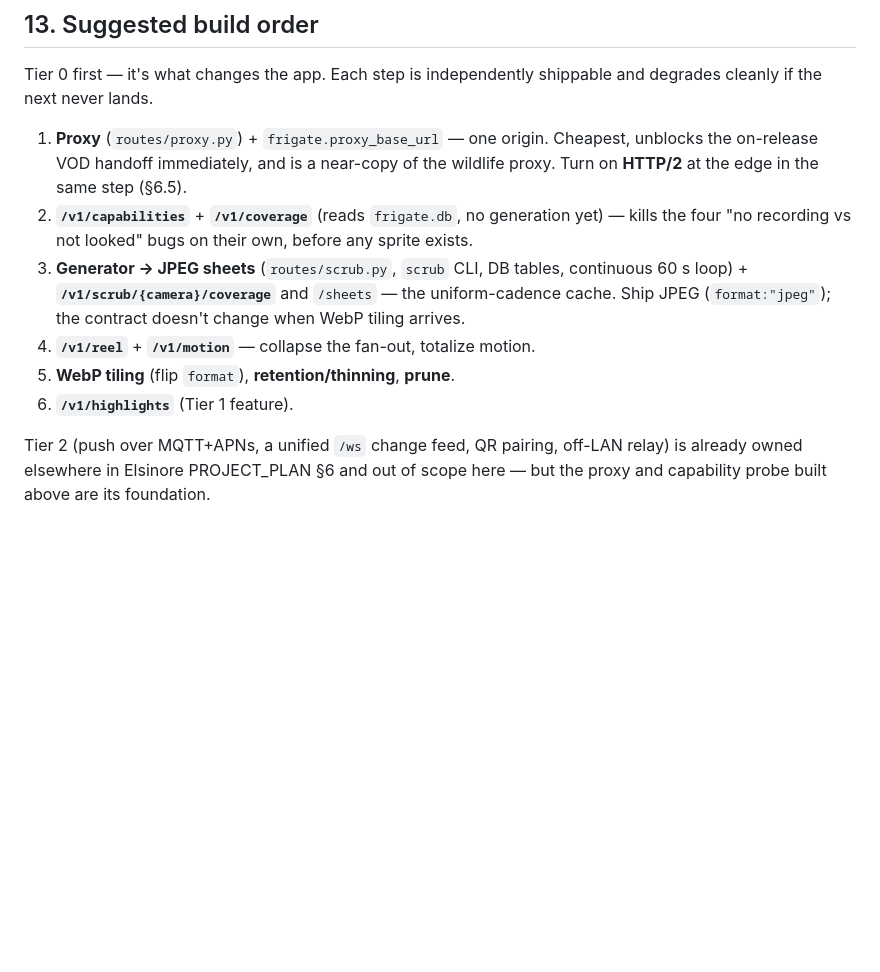
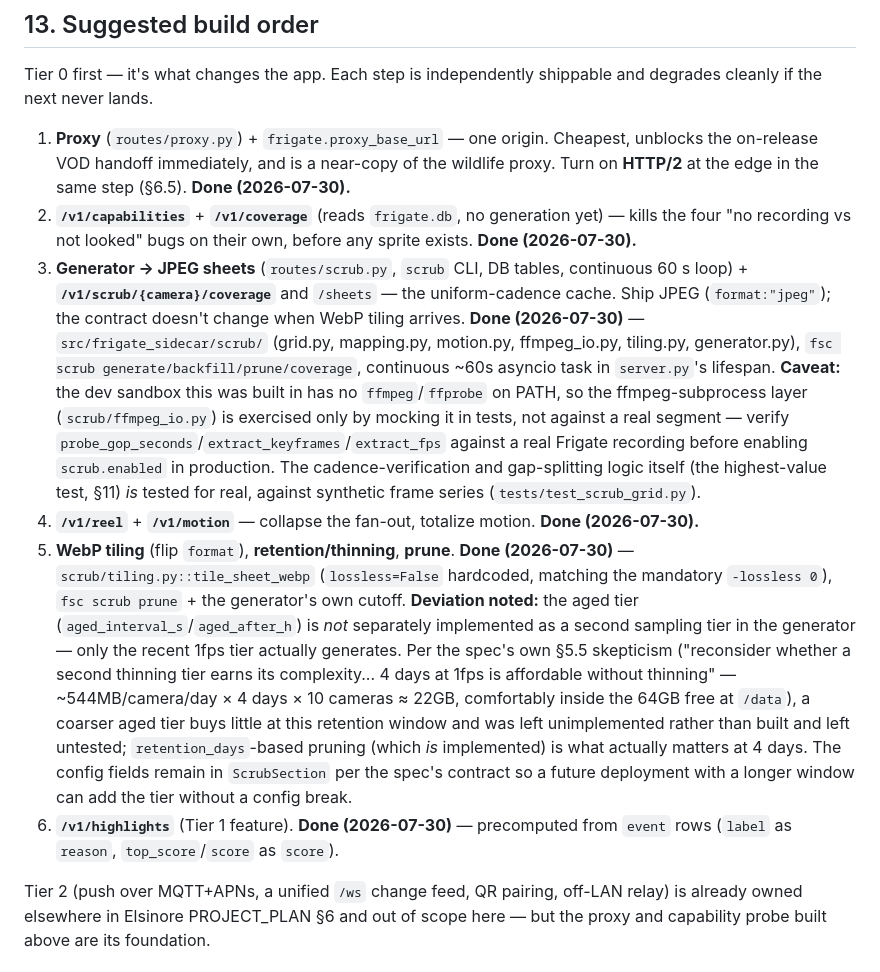
Before and after one commit to helicopterrun/frigate-sidecar, a Markdown page: docs/scrub-cache-and-proxy-spec.md, the part around the change. Drawn GitHub-style; blank space fills up the shorter version.

Commit message:
docs: mark build-order items 3-6 done, note aged-tier and no-ffmpeg deviations
Co-Authored-By: Claude Sonnet 5 <noreply@anthropic.com>

```diff
--- a/docs/scrub-cache-and-proxy-spec.md
+++ b/docs/scrub-cache-and-proxy-spec.md
@@ -594,11 +594,11 @@ The first two (from §3) change the build shape; the rest are the requirements d
 
 Tier 0 first — it's what changes the app. Each step is independently shippable and degrades cleanly if the next never lands.
 
-1. **Proxy** (`routes/proxy.py`) + `frigate.proxy_base_url` — one origin. Cheapest, unblocks the on-release VOD handoff immediately, and is a near-copy of the wildlife proxy. Turn on **HTTP/2** at the edge in the same step (§6.5).
-2. **`/v1/capabilities`** + **`/v1/coverage`** (reads `frigate.db`, no generation yet) — kills the four "no recording vs not looked" bugs on their own, before any sprite exists.
-3. **Generator → JPEG sheets** (`routes/scrub.py`, `scrub` CLI, DB tables, continuous 60 s loop) + **`/v1/scrub/{camera}/coverage`** and `/sheets` — the uniform-cadence cache. Ship JPEG (`format:"jpeg"`); the contract doesn't change when WebP tiling arrives.
-4. **`/v1/reel`** + **`/v1/motion`** — collapse the fan-out, totalize motion.
-5. **WebP tiling** (flip `format`), **retention/thinning**, **prune**.
-6. **`/v1/highlights`** (Tier 1 feature).
+1. **Proxy** (`routes/proxy.py`) + `frigate.proxy_base_url` — one origin. Cheapest, unblocks the on-release VOD handoff immediately, and is a near-copy of the wildlife proxy. Turn on **HTTP/2** at the edge in the same step (§6.5). **Done (2026-07-30).**
+2. **`/v1/capabilities`** + **`/v1/coverage`** (reads `frigate.db`, no generation yet) — kills the four "no recording vs not looked" bugs on their own, before any sprite exists. **Done (2026-07-30).**
+3. **Generator → JPEG sheets** (`routes/scrub.py`, `scrub` CLI, DB tables, continuous 60 s loop) + **`/v1/scrub/{camera}/coverage`** and `/sheets` — the uniform-cadence cache. Ship JPEG (`format:"jpeg"`); the contract doesn't change when WebP tiling arrives. **Done (2026-07-30)** — `src/frigate_sidecar/scrub/` (grid.py, mapping.py, motion.py, ffmpeg_io.py, tiling.py, generator.py), `fsc scrub generate/backfill/prune/coverage`, continuous ~60s asyncio task in `server.py`'s lifespan. **Caveat:** the dev sandbox this was built in has no `ffmpeg`/`ffprobe` on PATH, so the ffmpeg-subprocess layer (`scrub/ffmpeg_io.py`) is exercised only by mocking it in tests, not against a real segment — verify `probe_gop_seconds`/`extract_keyframes`/`extract_fps` against a real Frigate recording before enabling `scrub.enabled` in production. The cadence-verification and gap-splitting logic itself (the highest-value test, §11) *is* tested for real, against synthetic frame series (`tests/test_scrub_grid.py`).
+4. **`/v1/reel`** + **`/v1/motion`** — collapse the fan-out, totalize motion. **Done (2026-07-30).**
+5. **WebP tiling** (flip `format`), **retention/thinning**, **prune**. **Done (2026-07-30)** — `scrub/tiling.py::tile_sheet_webp` (`lossless=False` hardcoded, matching the mandatory `-lossless 0`), `fsc scrub prune` + the generator's own cutoff. **Deviation noted:** the aged tier (`aged_interval_s`/`aged_after_h`) is *not* separately implemented as a second sampling tier in the generator — only the recent 1fps tier actually generates. Per the spec's own §5.5 skepticism ("reconsider whether a second thinning tier earns its complexity... 4 days at 1fps is affordable without thinning" — ~544MB/camera/day × 4 days × 10 cameras ≈ 22GB, comfortably inside the 64GB free at `/data`), a coarser aged tier buys little at this retention window and was left unimplemented rather than built and left untested; `retention_days`-based pruning (which *is* implemented) is what actually matters at 4 days. The config fields remain in `ScrubSection` per the spec's contract so a future deployment with a longer window can add the tier without a config break.
+6. **`/v1/highlights`** (Tier 1 feature). **Done (2026-07-30)** — precomputed from `event` rows (`label` as `reason`, `top_score`/`score` as `score`).
 
 Tier 2 (push over MQTT+APNs, a unified `/ws` change feed, QR pairing, off-LAN relay) is already owned elsewhere in Elsinore PROJECT_PLAN §6 and out of scope here — but the proxy and capability probe built above are its foundation.
```
